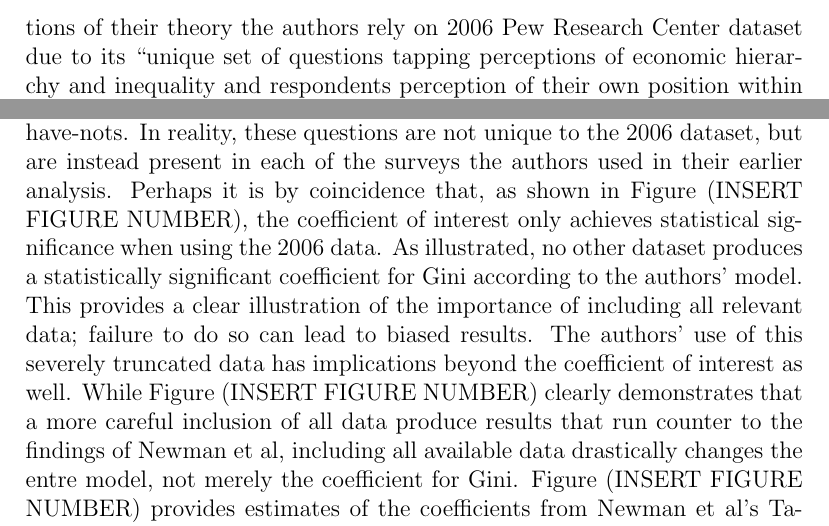
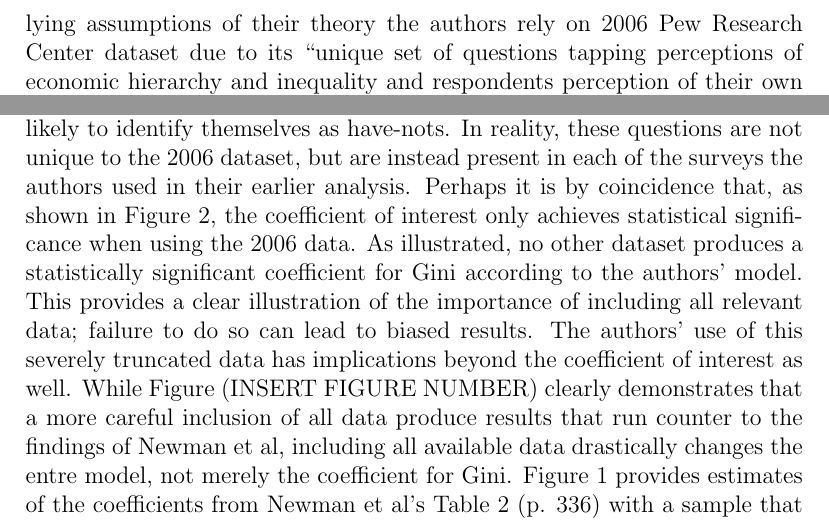
Before and after one commit to fsolt/meritocracy-rep, a LaTeX paper (doc/paper/avoid.tex, which reads doc/paper/03_examine_all_available_data.tex): two parts of page 4 of 10, joined at a grey line, cut so that both start at the same text. Compiled offline with pdfLaTeX.

Commit message:
Update 03_examine_all_available_data.tex
Attempt to get text to show up in pdf

```diff
--- a/doc/paper/03_examine_all_available_data.tex
+++ b/doc/paper/03_examine_all_available_data.tex
@@ -11,8 +11,8 @@ discuss Figure \ref{F:t2_pooled}
 discuss Figure \ref{F:t2_by_survey}
 
 An important step in the process of conducting sound research is striving to utilize all available data. Researchers should seek to conduct their analysis on the entirety of data that they have at their disposal. Doing so provides a number of benefits:  it increases the likelihood that the sample utilized captures the true distribution of the underlying population, and it affords greater leverage in testing the implications of one’s hypothesis. While the issue of selection bias cannot be avoided simply by including all available data, limiting analysis to a particular dataset, particularly when alternatives are available, may cast doubt on the inferences drawn from that analysis. By including all relevant data researchers are better able to observe the implications of their theory, thus providing greater support for the hypotheses they advance.
-If research is limited to a particular source of data, the findings may be called into question. The limited data may provide evidence of a relationship that is not present in a larger, more representative sample. We can draw an example of the dangers of not including all relevant data from \citet{Newman2015}.  In an attempt to test some underlying assumptions of their theory the authors rely on 2006 Pew Research Center dataset due to its “unique set of questions tapping perceptions of economic hierarchy and inequality and respondents perception of their own position within such a hierarchy” \citep{Newman2015 p.336}. As presented by the authors, this dataset provides the only source of information on responses to the question whether or not an American thinks of America as being divided into haves and have-nots, and whether they think of themselves as being haves or have-nots. Employing this dataset the authors find further support for their theory, in situations of higher inequality respondents are more likely to believe that America is divided in such a way, and the poor are more likely to identify themselves as have-nots. In reality, these questions are not unique to the 2006 dataset, but are instead present in each of the surveys the authors used in their earlier analysis. Perhaps it is by coincidence that, as shown in Figure (INSERT FIGURE NUMBER), the coefficient of interest only achieves statistical significance when using the 2006 data. As illustrated, no other dataset produces a statistically significant coefficient for Gini according to the authors’ model. This provides a clear illustration of the importance of including all relevant data; failure to do so can lead to biased results.
-The authors’ use of this severely truncated data has implications beyond the coefficient of interest as well. While Figure (INSERT FIGURE NUMBER) clearly demonstrates that a more careful inclusion of all data produce results that run counter to the findings of Newman et al, including all available data drastically changes the entre model, not merely the coefficient for Gini. Figure (INSERT FIGURE NUMBER) provides estimates of the coefficients from Newman et al’s Table 2 (p. 336) with a sample that includes data from the 2005, 2006, 2007, and 2009 surveys they use earlier in their article. When all relevant data is included, the results are drastically different. Not only does the primary variable of interest (Gini coefficient) lose statistical significance, but others do as well. Having voted for Bush is no longer a statistically significant predictor of believing America is divided into the haves and have-nots, but income becomes strongly negative and significantly associated with the same belief. Additionally, union membership gains statistical significance, indicating that belonging to a union increases the likelihood an individual perceives that have/have-not division. Ultimately, Figure (INSERT NUMBER) provides graphical representation of the dangers of not including all available data. By limiting their analysis to the sole dataset that produced a statistically significant coefficient for inequality, the authors have disguised the true relationship in order to support their theory. A properly crafted analysis reveals findings that are far less surprising; the wealthy are less likely to see America as divided into the haves and have-nots, while union members are more likely to do so. These findings counter the primary argument advanced by Newman et al, and lend strong evidence to the claim that “we should be willing to take whatever information we can acquire so long as it helps us learn about the veracity of our theory,” while illustrating the pitfall of picking and choosing data that confirm our theory, while ignoring data that does not \citep{King1994 p.31}.
+If research is limited to a particular source of data, the findings may be called into question. The limited data may provide evidence of a relationship that is not present in a larger, more representative sample. We can draw an example of the dangers of not including all relevant data from \citet{Newman2015}.  In an attempt to test some underlying assumptions of their theory the authors rely on 2006 Pew Research Center dataset due to its “unique set of questions tapping perceptions of economic hierarchy and inequality and respondents perception of their own position within such a hierarchy” \citep{Newman2015 p.336}. As presented by the authors, this dataset provides the only source of information on responses to the question whether or not an American thinks of America as being divided into haves and have-nots, and whether they think of themselves as being haves or have-nots. Employing this dataset the authors find further support for their theory, in situations of higher inequality respondents are more likely to believe that America is divided in such a way, and the poor are more likely to identify themselves as have-nots. In reality, these questions are not unique to the 2006 dataset, but are instead present in each of the surveys the authors used in their earlier analysis. Perhaps it is by coincidence that, as shown in Figure \ref{F:t2_by_survey}, the coefficient of interest only achieves statistical significance when using the 2006 data. As illustrated, no other dataset produces a statistically significant coefficient for Gini according to the authors’ model. This provides a clear illustration of the importance of including all relevant data; failure to do so can lead to biased results.
+The authors’ use of this severely truncated data has implications beyond the coefficient of interest as well. While Figure (INSERT FIGURE NUMBER) clearly demonstrates that a more careful inclusion of all data produce results that run counter to the findings of Newman et al, including all available data drastically changes the entre model, not merely the coefficient for Gini. Figure \ref{F:t2_pooled} provides estimates of the coefficients from Newman et al’s Table 2 (p. 336) with a sample that includes data from the 2005, 2006, 2007, and 2009 surveys they use earlier in their article. When all relevant data is included, the results are drastically different. Not only does the primary variable of interest (Gini coefficient) lose statistical significance, but others do as well. Having voted for Bush is no longer a statistically significant predictor of believing America is divided into the haves and have-nots, but income becomes strongly negative and significantly associated with the same belief. Additionally, union membership gains statistical significance, indicating that belonging to a union increases the likelihood an individual perceives that have/have-not division. Ultimately, Figure (INSERT NUMBER) provides graphical representation of the dangers of not including all available data. By limiting their analysis to the sole dataset that produced a statistically significant coefficient for inequality, the authors have disguised the true relationship in order to support their theory. A properly crafted analysis reveals findings that are far less surprising; the wealthy are less likely to see America as divided into the haves and have-nots, while union members are more likely to do so. These findings counter the primary argument advanced by Newman et al, and lend strong evidence to the claim that “we should be willing to take whatever information we can acquire so long as it helps us learn about the veracity of our theory,” while illustrating the pitfall of picking and choosing data that confirm our theory, while ignoring data that does not \citep{King1994 p.31}.
 
 
 \begin{figure}[htbp]
```
